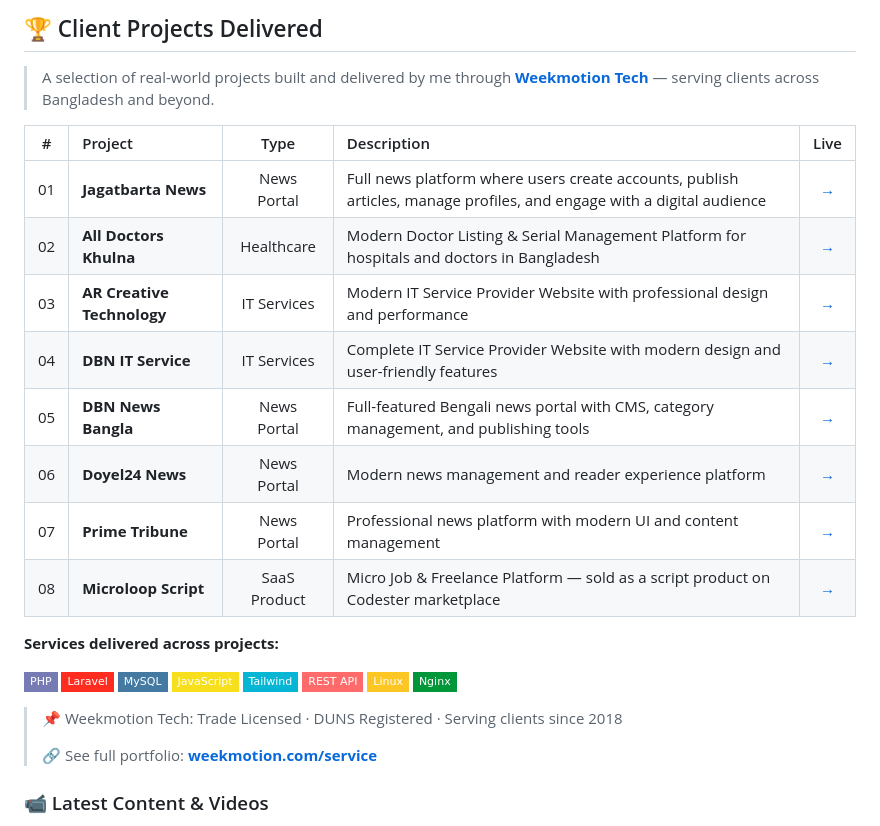
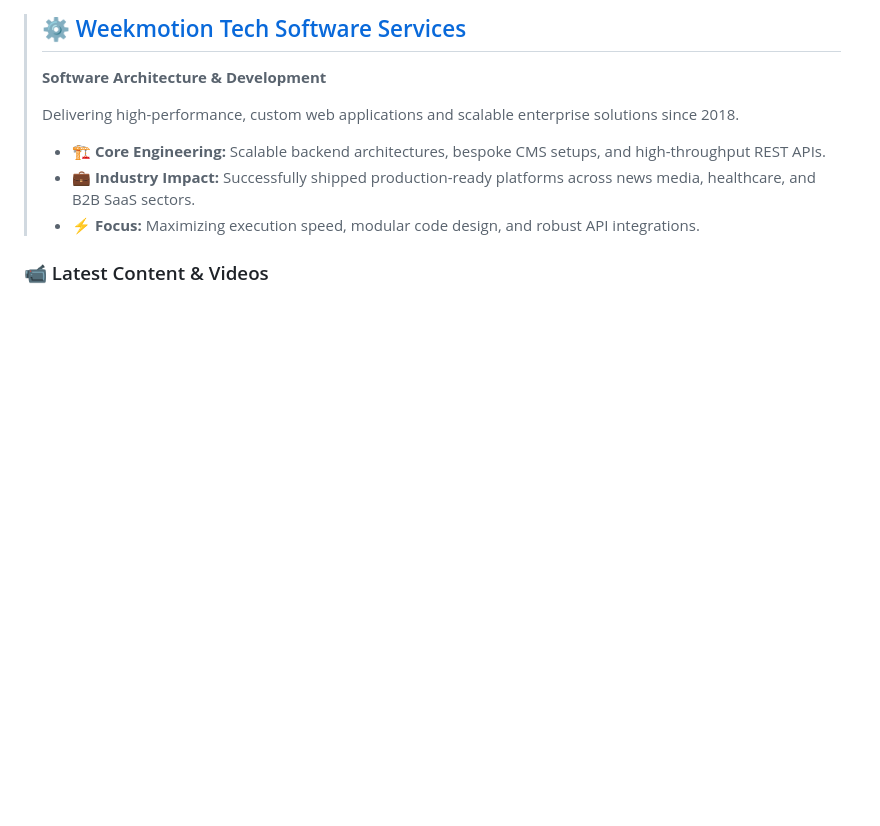
Before and after one commit to shajibsikder/shajibsikder, a Markdown page: README.md, the part around one of its changes. GitHub-like rendering; badges without logos; blank space fills up the shorter version.

```diff
--- a/README.md
+++ b/README.md
@@ -309,36 +312,11 @@ I create products not only to improve my skills, but also to solve meaningful pr
 
-
-## 🏆 Client Projects Delivered
-
-> A selection of real-world projects built and delivered by me through **[Weekmotion Tech](https://weekmotion.com/service)** — serving clients across Bangladesh and beyond.
-
-| # | Project | Type | Description | Live |
-|:--:|:--|:--:|:--|:--:|
-| 01 | **Jagatbarta News** | News Portal | Full news platform where users create accounts, publish articles, manage profiles, and engage with a digital audience | [→](https://jagatbarta.top/) |
-| 02 | **All Doctors Khulna** | Healthcare | Modern Doctor Listing & Serial Management Platform for hospitals and doctors in Bangladesh | [→](https://alldoctorskhulna.com/) |
-| 03 | **AR Creative Technology** | IT Services | Modern IT Service Provider Website with professional design and performance | [→](https://arcreativetechnology.com/) |
-| 04 | **DBN IT Service** | IT Services | Complete IT Service Provider Website with modern design and user-friendly features | [→](https://www.dbnit.com/) |
-| 05 | **DBN News Bangla** | News Portal | Full-featured Bengali news portal with CMS, category management, and publishing tools | [→](https://dbnnews.com/) |
-| 06 | **Doyel24 News** | News Portal | Modern news management and reader experience platform | [→](https://doyel24.com/) |
-| 07 | **Prime Tribune** | News Portal | Professional news platform with modern UI and content management | [→](https://primetribune.net/) |
-| 08 | **Microloop Script** | SaaS Product | Micro Job & Freelance Platform — sold as a script product on Codester marketplace | [→](https://www.codester.com/items/63796/microloop-micro-job-and-freelance-platform) |
-
-**Services delivered across projects:**
-
-![PHP](https://img.shields.io/badge/PHP-777BB4?style=flat-square&logo=php&logoColor=white)
-![Laravel](https://img.shields.io/badge/Laravel-FF2D20?style=flat-square&logo=laravel&logoColor=white)
-![MySQL](https://img.shields.io/badge/MySQL-4479A1?style=flat-square&logo=mysql&logoColor=white)
-![JavaScript](https://img.shields.io/badge/JavaScript-F7DF1E?style=flat-square&logo=javascript&logoColor=black)
-![Tailwind](https://img.shields.io/badge/Tailwind-06B6D4?style=flat-square&logo=tailwindcss&logoColor=white)
-![REST API](https://img.shields.io/badge/REST%20API-FF6B6B?style=flat-square&logo=postman&logoColor=white)
-![Linux](https://img.shields.io/badge/Linux-FCC624?style=flat-square&logo=linux&logoColor=black)
-![Nginx](https://img.shields.io/badge/Nginx-009639?style=flat-square&logo=nginx&logoColor=white)
-
-> 📌 Weekmotion Tech: Trade Licensed · DUNS Registered · Serving clients since 2018
+> ## ⚙️ [Weekmotion Tech Software Services](https://weekmotion.com/service)
+> **Software Architecture & Development**
 >
-> 🔗 See full portfolio: **[weekmotion.com/service](https://weekmotion.com/service)**
-
-
+> Delivering high-performance, custom web applications and scalable enterprise solutions since 2018.
+> - 🏗️ **Core Engineering:** Scalable backend architectures, bespoke CMS setups, and high-throughput REST APIs.
+> - 💼 **Industry Impact:** Successfully shipped production-ready platforms across news media, healthcare, and B2B SaaS sectors.
+> - ⚡ **Focus:** Maximizing execution speed, modular code design, and robust API integrations.
 
 ### 📹 Latest Content & Videos
 
```
Also changed, not shown: other parts of README.md (+33 -30 lines).
